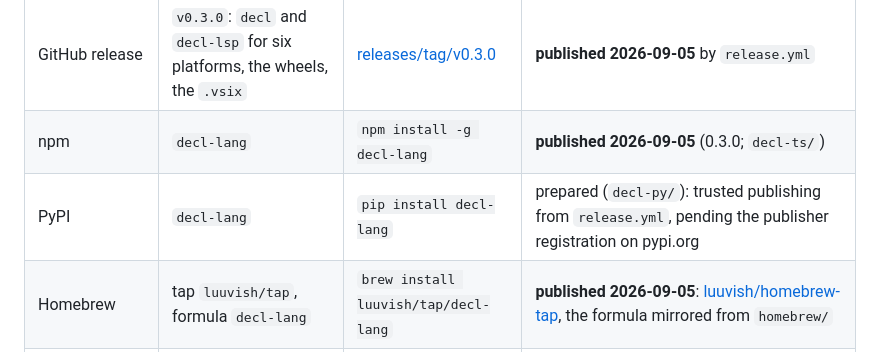
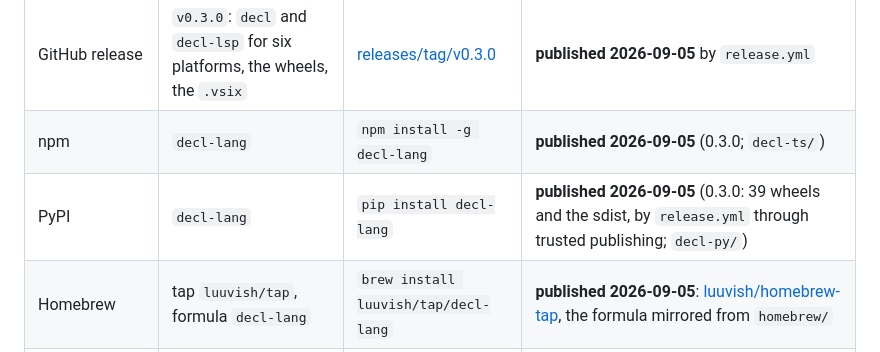
Before and after one commit to luuvish/decl-lang, a Markdown page: packaging/README.md, the part around the change. Rendered like a GitHub page.

Commit message:
PyPI published
Co-Authored-By: Claude Fable 5.1 <noreply@anthropic.com>
Claude-Session: https://claude.ai/code/session_013cP1qKcr1qKaoMu29HTu3Z

```diff
--- a/packaging/README.md
+++ b/packaging/README.md
@@ -9,7 +9,7 @@ import name in Python is `decl`, and the binary is `decl` everywhere.
 |---|---|---|---|
 | GitHub release | `v0.3.0`: `decl` and `decl-lsp` for six platforms, the wheels, the `.vsix` | [releases/tag/v0.3.0](https://github.com/luuvish/decl-lang/releases/tag/v0.3.0) | **published 2026-09-05** by `release.yml` |
 | npm | `decl-lang` | `npm install -g decl-lang` | **published 2026-09-05** (0.3.0; `decl-ts/`) |
-| PyPI | `decl-lang` | `pip install decl-lang` | prepared (`decl-py/`): trusted publishing from `release.yml`, pending the publisher registration on pypi.org |
+| PyPI | `decl-lang` | `pip install decl-lang` | **published 2026-09-05** (0.3.0: 39 wheels and the sdist, by `release.yml` through trusted publishing; `decl-py/`) |
 | Homebrew | tap `luuvish/tap`, formula `decl-lang` | `brew install luuvish/tap/decl-lang` | **published 2026-09-05**: [luuvish/homebrew-tap](https://github.com/luuvish/homebrew-tap), the formula mirrored from `homebrew/` |
 | crates.io | `decl-lang` (bins `decl`, `decl-lsp`) | `cargo install decl-lang` | **published 2026-09-05** (0.3.0; `decl-rs/`) |
 | Visual Studio Marketplace, Open VSX | `luuvish.vscode-decl` (the VS Code extension, bundling npm `decl-lang`) | Extensions view: "Decl" | packaged: the `.vsix` is on the v0.3.0 release (`extension/vscode/`, [docs/tooling/04_extension.md](../docs/tooling/04_extension.md); the marketplaces need `VSCE_PAT` / `OVSX_PAT` |
```
